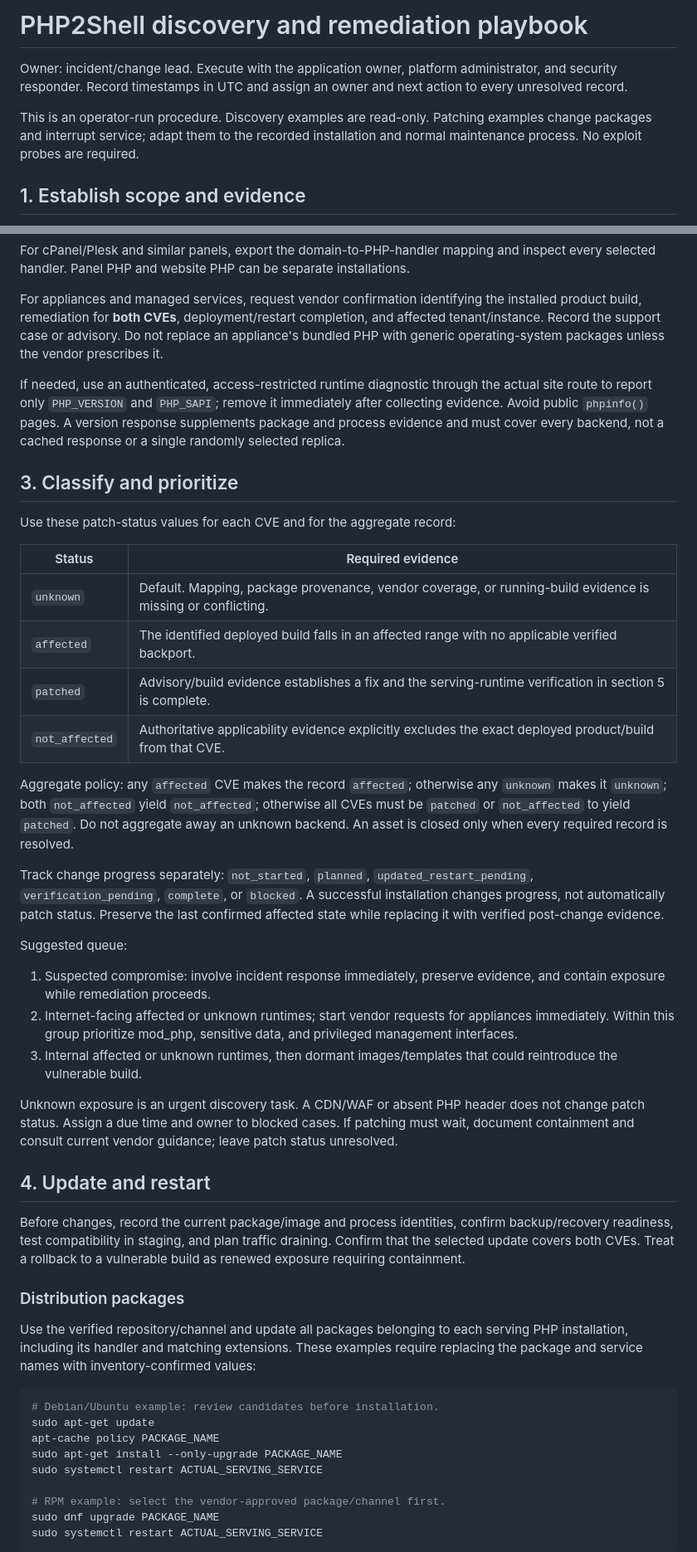
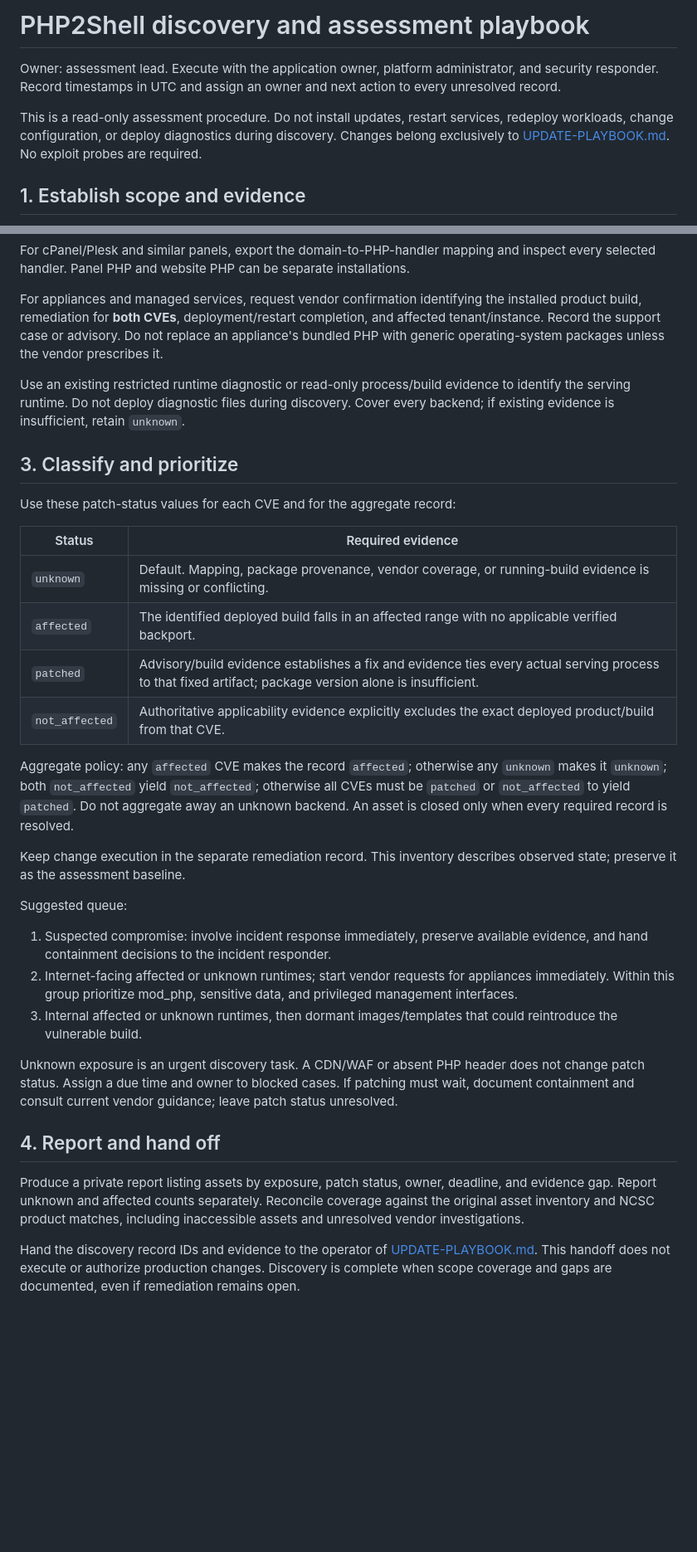
Before and after one commit to hfenner/phpdetect, a Markdown page: PLAYBOOK.md, 2 parts joined by grey strips. Shown at 83% size. GitHub-like rendering; blank space fills up the shorter version.

Commit message:
Separate discovery assessment from update and remediation procedures

````diff
--- a/PLAYBOOK.md
+++ b/PLAYBOOK.md
@@ -1,8 +1,8 @@
-# PHP2Shell discovery and remediation playbook
+# PHP2Shell discovery and assessment playbook
 
-Owner: incident/change lead. Execute with the application owner, platform administrator, and security responder. Record timestamps in UTC and assign an owner and next action to every unresolved record.
+Owner: assessment lead. Execute with the application owner, platform administrator, and security responder. Record timestamps in UTC and assign an owner and next action to every unresolved record.
 
-This is an operator-run procedure. Discovery examples are read-only. Patching examples change packages and interrupt service; adapt them to the recorded installation and normal maintenance process. No exploit probes are required.
+This is a read-only assessment procedure. Do not install updates, restart services, redeploy workloads, change configuration, or deploy diagnostics during discovery. Changes belong exclusively to [UPDATE-PLAYBOOK.md](UPDATE-PLAYBOOK.md). No exploit probes are required.
 
 ## 1. Establish scope and evidence
 
@@ -88,7 +88,7 @@ For cPanel/Plesk and similar panels, export the domain-to-PHP-handler mapping an
 
 For appliances and managed services, request vendor confirmation identifying the installed product build, remediation for **both CVEs**, deployment/restart completion, and affected tenant/instance. Record the support case or advisory. Do not replace an appliance's bundled PHP with generic operating-system packages unless the vendor prescribes it.
 
-If needed, use an authenticated, access-restricted runtime diagnostic through the actual site route to report only `PHP_VERSION` and `PHP_SAPI`; remove it immediately after collecting evidence. Avoid public `phpinfo()` pages. A version response supplements package and process evidence and must cover every backend, not a cached response or a single randomly selected replica.
+Use an existing restricted runtime diagnostic or read-only process/build evidence to identify the serving runtime. Do not deploy diagnostic files during discovery. Cover every backend; if existing evidence is insufficient, retain `unknown`.
 
 ## 3. Classify and prioritize
 
@@ -98,38 +98,24 @@ Use these patch-status values for each CVE and for the aggregate record:
 |---|---|
 | `unknown` | Default. Mapping, package provenance, vendor coverage, or running-build evidence is missing or conflicting. |
 | `affected` | The identified deployed build falls in an affected range with no applicable verified backport. |
-| `patched` | Advisory/build evidence establishes a fix and the serving-runtime verification in section 5 is complete. |
+| `patched` | Advisory/build evidence establishes a fix and evidence ties every actual serving process to that fixed artifact; package version alone is insufficient. |
 | `not_affected` | Authoritative applicability evidence explicitly excludes the exact deployed product/build from that CVE. |
 
 Aggregate policy: any `affected` CVE makes the record `affected`; otherwise any `unknown` makes it `unknown`; both `not_affected` yield `not_affected`; otherwise all CVEs must be `patched` or `not_affected` to yield `patched`. Do not aggregate away an unknown backend. An asset is closed only when every required record is resolved.
 
-Track change progress separately: `not_started`, `planned`, `updated_restart_pending`, `verification_pending`, `complete`, or `blocked`. A successful installation changes progress, not automatically patch status. Preserve the last confirmed affected state while replacing it with verified post-change evidence.
+Keep change execution in the separate remediation record. This inventory describes observed state; preserve it as the assessment baseline.
 
 Suggested queue:
 
-1. Suspected compromise: involve incident response immediately, preserve evidence, and contain exposure while remediation proceeds.
+1. Suspected compromise: involve incident response immediately, preserve available evidence, and hand containment decisions to the incident responder.
 2. Internet-facing affected or unknown runtimes; start vendor requests for appliances immediately. Within this group prioritize mod_php, sensitive data, and privileged management interfaces.
 3. Internal affected or unknown runtimes, then dormant images/templates that could reintroduce the vulnerable build.
 
 Unknown exposure is an urgent discovery task. A CDN/WAF or absent PHP header does not change patch status. Assign a due time and owner to blocked cases. If patching must wait, document containment and consult current vendor guidance; leave patch status unresolved.
 
-## 4. Update and restart
+## 4. Report and hand off
 
-Before changes, record the current package/image and process identities, confirm backup/recovery readiness, test compatibility in staging, and plan traffic draining. Confirm that the selected update covers both CVEs. Treat a rollback to a vulnerable build as renewed exposure requiring containment.
+Produce a private report listing assets by exposure, patch status, owner, deadline, and evidence gap. Report unknown and affected counts separately. Reconcile coverage against the original asset inventory and NCSC product matches, including inaccessible assets and unresolved vendor investigations.
 
-### Distribution packages
+Hand the discovery record IDs and evidence to the operator of [UPDATE-PLAYBOOK.md](UPDATE-PLAYBOOK.md). This handoff does not execute or authorize production changes. Discovery is complete when scope coverage and gaps are documented, even if remediation remains open.
 
-Use the verified repository/channel and update all packages belonging to each serving PHP installation, including its handler and matching extensions. These examples require replacing the package and service names with inventory-confirmed values:
-
-```sh
-# Debian/Ubuntu example: review candidates before installation.
-sudo apt-get update
-apt-cache policy PACKAGE_NAME
-sudo apt-get install --only-upgrade PACKAGE_NAME
-sudo systemctl restart ACTUAL_SERVING_SERVICE
-
-# RPM example: select the vendor-approved package/channel first.
-sudo dnf upgrade PACKAGE_NAME
-sudo systemctl restart ACTUAL_SERVING_SERVICE
-```
-
````
Also changed, not shown: other parts of PLAYBOOK.md (+3 -30 lines).
